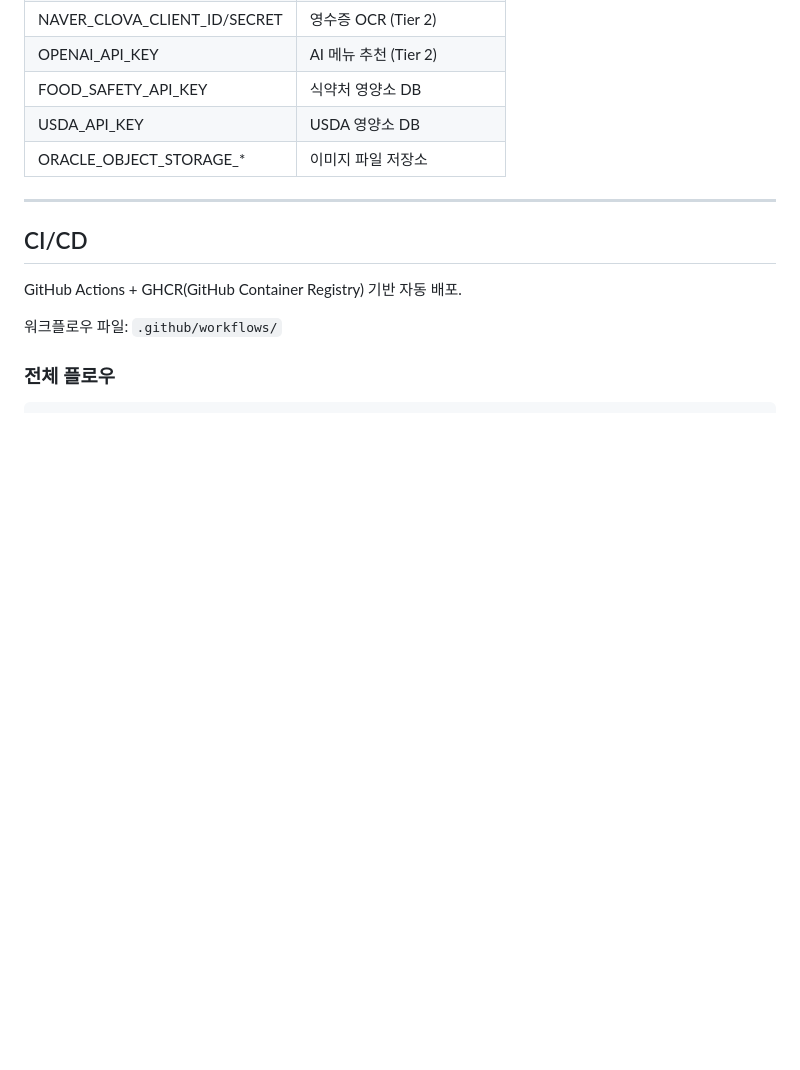
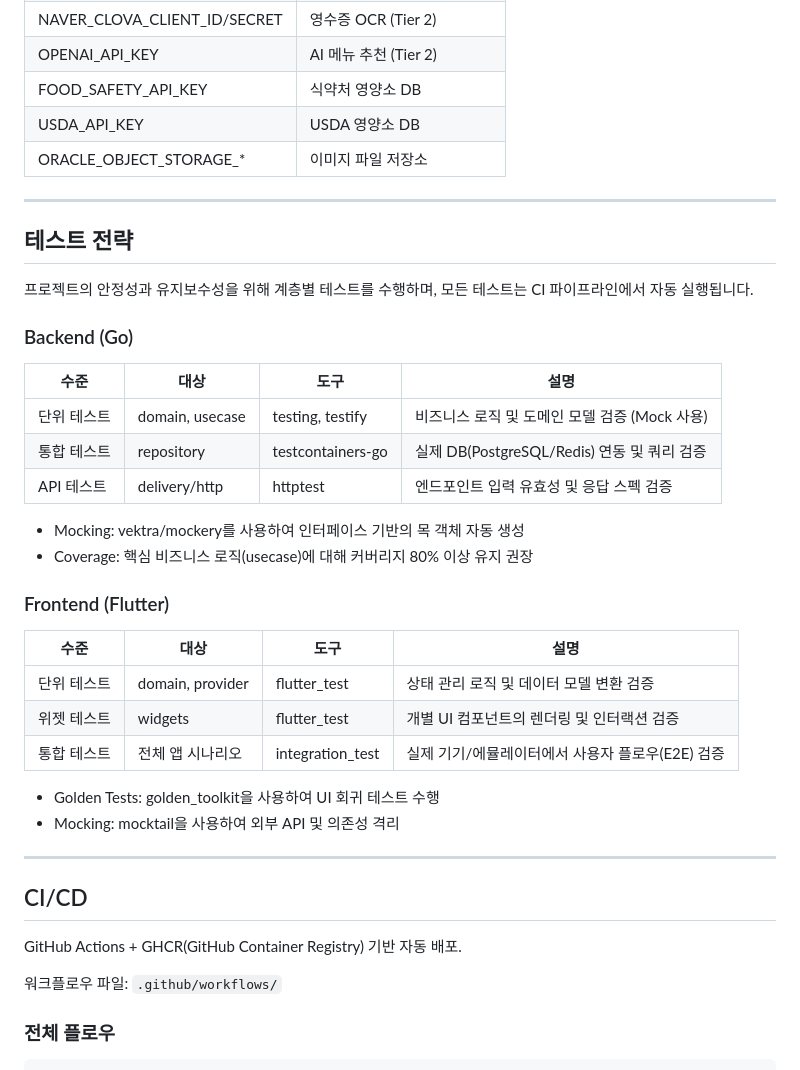
Before and after one commit to SeoHyeokGyu/Mukzzi, a Markdown page: docs/infrastructure.md, the part around the change. GitHub-like rendering; blank space fills up the shorter version.

Commit message:
docs: 백엔드 및 프론트엔드 계층별 테스트 전략 추가

```diff
--- a/docs/infrastructure.md
+++ b/docs/infrastructure.md
@@ -231,6 +231,34 @@ Frontend: flutter:3.24.0 -> flutter build web -> nginx:alpine (정적 파일 + n
 
 ---
 
+## 테스트 전략
+
+프로젝트의 안정성과 유지보수성을 위해 계층별 테스트를 수행하며, 모든 테스트는 CI 파이프라인에서 자동 실행됩니다.
+
+### Backend (Go)
+
+| 수준 | 대상 | 도구 | 설명 |
+|------|------|------|------|
+| 단위 테스트 | domain, usecase | testing, testify | 비즈니스 로직 및 도메인 모델 검증 (Mock 사용) |
+| 통합 테스트 | repository | testcontainers-go | 실제 DB(PostgreSQL/Redis) 연동 및 쿼리 검증 |
+| API 테스트 | delivery/http | httptest | 엔드포인트 입력 유효성 및 응답 스펙 검증 |
+
+- Mocking: vektra/mockery를 사용하여 인터페이스 기반의 목 객체 자동 생성
+- Coverage: 핵심 비즈니스 로직(usecase)에 대해 커버리지 80% 이상 유지 권장
+
+### Frontend (Flutter)
+
+| 수준 | 대상 | 도구 | 설명 |
+|------|------|------|------|
+| 단위 테스트 | domain, provider | flutter_test | 상태 관리 로직 및 데이터 모델 변환 검증 |
+| 위젯 테스트 | widgets | flutter_test | 개별 UI 컴포넌트의 렌더링 및 인터랙션 검증 |
+| 통합 테스트 | 전체 앱 시나리오 | integration_test | 실제 기기/에뮬레이터에서 사용자 플로우(E2E) 검증 |
+
+- Golden Tests: golden_toolkit을 사용하여 UI 회귀 테스트 수행
+- Mocking: mocktail을 사용하여 외부 API 및 의존성 격리
+
+---
+
 ## CI/CD
 
 GitHub Actions + GHCR(GitHub Container Registry) 기반 자동 배포.
```
